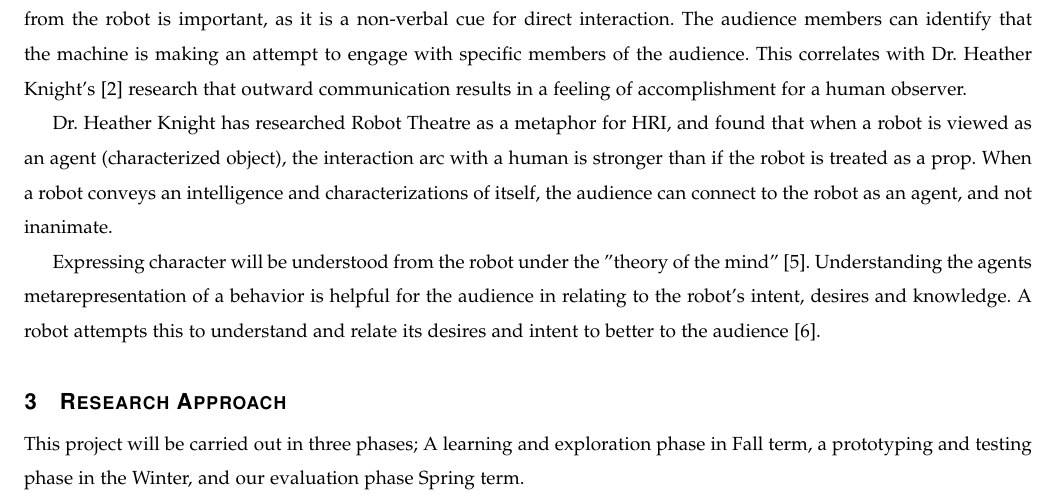
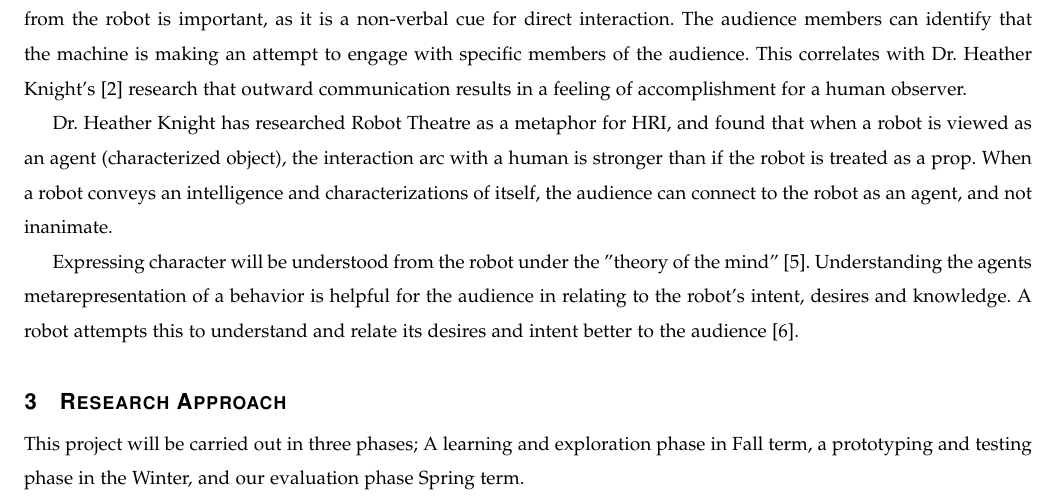
Before and after one commit to shinga/Making-an-Effective-Robot-Comedian, a LaTeX paper (docs/requirements_doc/requirements.tex): part of page 3 of 7, cut so that both start at the same text. Compiled offline with pdfLaTeX; a missing font is replaced by an installed copy or a similar font; a LaTeX package or settings file that is missing is left out.

Commit message:
Fixed typo

```diff
--- a/docs/requirements_doc/requirements.tex
+++ b/docs/requirements_doc/requirements.tex
@@ -117,7 +117,7 @@ We hypothesize that a distinct character for the robot will positively influence
 
 Dr. Heather Knight has researched Robot Theatre as a metaphor for HRI, and found that when a robot is viewed as an agent (characterized object), the interaction arc with a human is stronger than if the robot is treated as a prop. When a robot conveys an intelligence and characterizations of itself, the audience can connect to the robot as an agent, and not inanimate.
 
-Expressing character will be understood from the robot under the "theory of the mind" \cite{leslie}. Understanding the agents metarepresentation of a behavior is helpful for the audience in relating to the robot's intent, desires and knowledge. A robot attempts this to understand and relate its desires and intent to better to the audience \cite{theoryOfMindRobots}.
+Expressing character will be understood from the robot under the "theory of the mind" \cite{leslie}. Understanding the agents metarepresentation of a behavior is helpful for the audience in relating to the robot's intent, desires and knowledge. A robot attempts this to understand and relate its desires and intent better to the audience \cite{theoryOfMindRobots}.
 
 \section{Research Approach}
 This project will be carried out in three phases; A learning and exploration phase in Fall term, a prototyping and testing phase in the Winter, and our evaluation phase Spring term.
```
